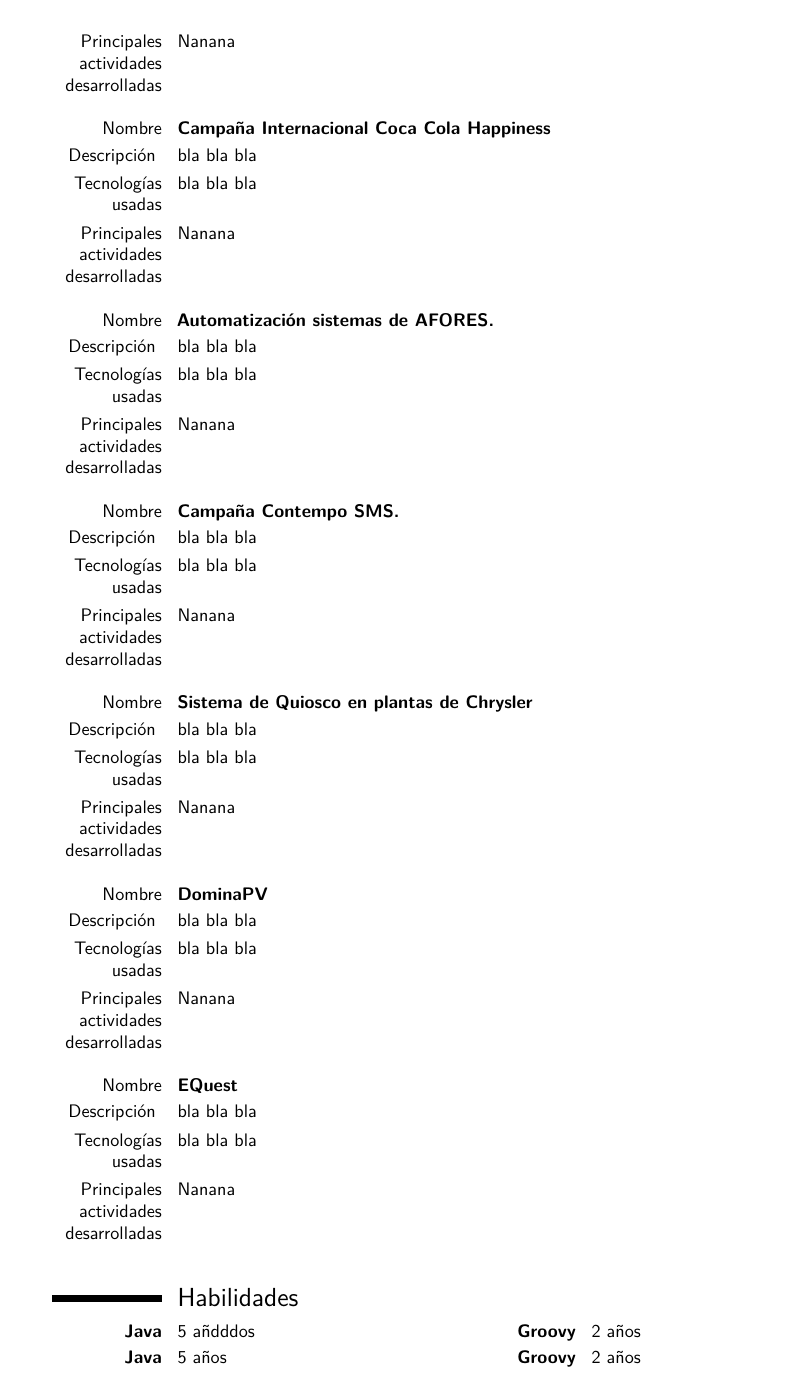
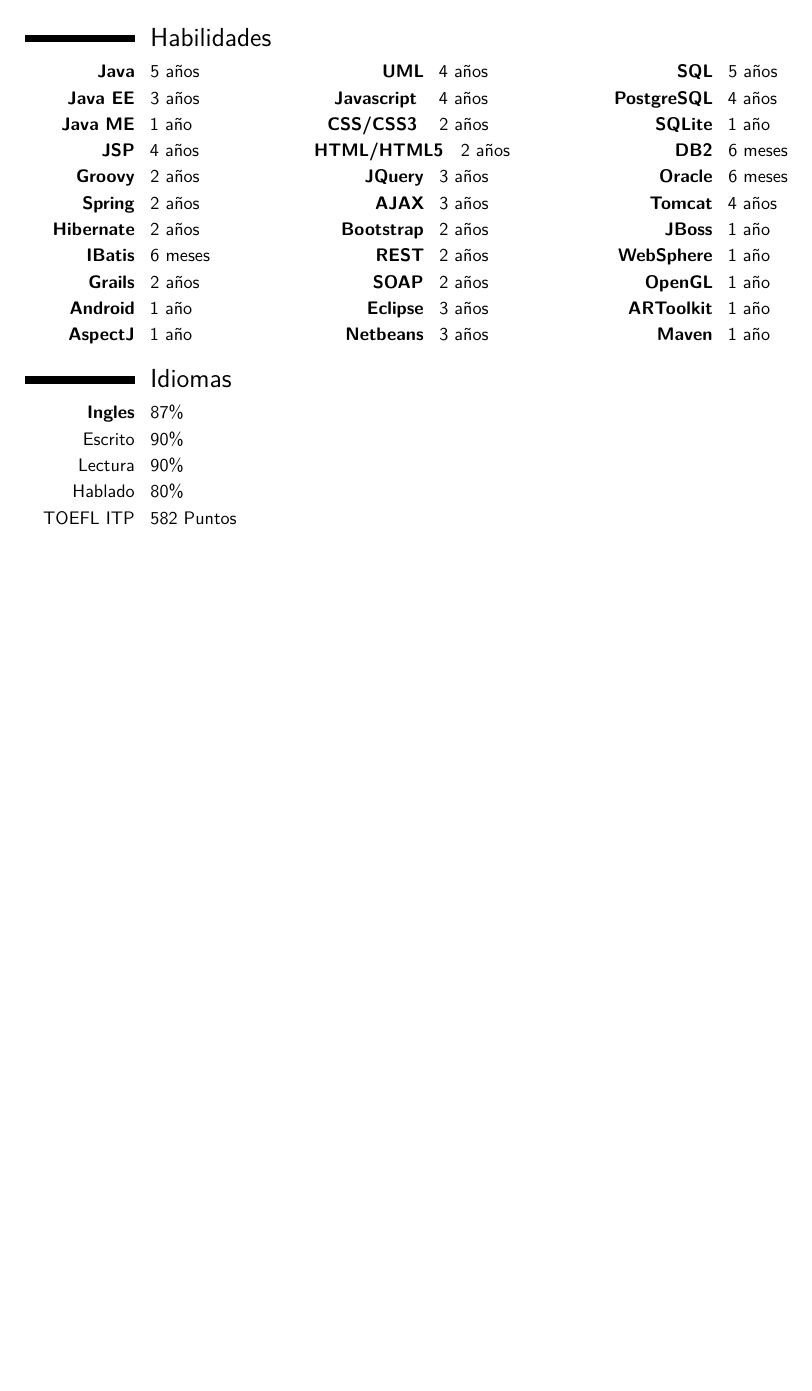
Before and after one commit to luisZavaleta/Curriculum, a LaTeX CV (CurriculumVitae/modernCalssic/luisZavaleta.tex): page 3 of 4 before the commit and page 3 of 3 after it. Compiled offline with pdfLaTeX.

Commit message:
Curriculum V1

```diff
--- a/CurriculumVitae/modernCalssic/luisZavaleta.tex
+++ b/CurriculumVitae/modernCalssic/luisZavaleta.tex
@@ -127 +185,0 @@
-\item Automatización sistemas de AFORES.
@@ -137 +187,0 @@
-\item Sistema de Quiosco en plantas de Chrysler.
@@ -141 +188,60 @@
 
+\section{Habilidades}
+
+\cvtripleitem
+{\textbf{Java}}{5 años}
+{\textbf{UML}}{4 años}
+{\textbf{SQL}}{5 años}
+
+\cvtripleitem
+{\textbf{Java EE}}{3 años}
+{\textbf{Javascript }}{4 años}
+{ \textbf{PostgreSQL}}{4 años}
+
+\cvtripleitem
+{\textbf{Java ME}}{1 año}
+{\textbf{CSS/CSS3 }}{2 años}
+{\textbf{SQLite}}{1 año}
+
+\cvtripleitem
+{\textbf{JSP}}{4 años}
+{\textbf{HTML/HTML5}}{\hspace{3mm} 2 años}
+{\textbf{DB2}}{6 meses}
+
+\cvtripleitem
+{\textbf{Groovy}}{2 años}
+{\textbf{JQuery}}{3 años}
+{\textbf{Oracle}}{6 meses}
+
+\cvtripleitem
+{\textbf{Spring}}{2 años}
+{\textbf{AJAX}}{3 años}
+{\textbf{Tomcat}}{4 años}
+
+\cvtripleitem
+{\textbf{Hibernate}}{2 años}
+{\textbf{Bootstrap}}{2 años}
+{\textbf{JBoss}}{1 año}
+
+
+\cvtripleitem
+{\textbf{IBatis}}{6 meses}
+{\textbf{REST}}{2 años}
+{\textbf{WebSphere}}{1 año}
+
+
+\cvtripleitem
+{\textbf{Grails}}{2 años}
+{\textbf{SOAP}}{2 años}
+{\textbf{OpenGL}}{1 año}
+
+
+\cvtripleitem
+{\textbf{Android}}{1 año}
+{\textbf{Eclipse}}{3 años}
+{\textbf{ARToolkit}}{1 año}
+
+\cvtripleitem
+{\textbf{AspectJ}}{1 año}
+{\textbf{Netbeans}}{3 años}
+{\textbf{Maven}}{1 año}
@@ -185,53 +256,3 @@
-\cvitem{Principales actividades desarrolladas}{Nanana}
- \vspace{3mm}
-
-\cvitem{Nombre}{\textbf{Campaña Internacional Coca Cola Happiness}}
-\cvitem{Descripción }{ bla bla bla}
-\cvitem{Tecnologías usadas}{bla bla bla}
-\cvitem{Principales actividades desarrolladas}{Nanana}
- \vspace{3mm}
-
-\cvitem{Nombre}{\textbf{Automatización sistemas de AFORES.}}
-\cvitem{Descripción }{ bla bla bla}
-\cvitem{Tecnologías usadas}{bla bla bla}
-\cvitem{Principales actividades desarrolladas}{Nanana}
- \vspace{3mm}
-
-\cvitem{Nombre}{\textbf{Campaña Contempo SMS.}}
-\cvitem{Descripción }{ bla bla bla}
-\cvitem{Tecnologías usadas}{bla bla bla}
-\cvitem{Principales actividades desarrolladas}{Nanana}
- \vspace{3mm}
-
-\cvitem{Nombre}{\textbf{Sistema de Quiosco en plantas de Chrysler}}
-\cvitem{Descripción }{ bla bla bla}
-\cvitem{Tecnologías usadas}{bla bla bla}
-\cvitem{Principales actividades desarrolladas}{Nanana}
- \vspace{3mm}
-
-\cvitem{Nombre}{\textbf{DominaPV}}
-\cvitem{Descripción }{ bla bla bla}
-\cvitem{Tecnologías usadas}{bla bla bla}
-\cvitem{Principales actividades desarrolladas}{Nanana}
- \vspace{3mm}
-
-\cvitem{Nombre}{\textbf{EQuest}}
-\cvitem{Descripción }{ bla bla bla}
-\cvitem{Tecnologías usadas}{bla bla bla}
-\cvitem{Principales actividades desarrolladas}{Nanana}
- \vspace{3mm}
-
-
-
-
-
-
-\section{Habilidades}
-\cvdoubleitem{\textbf{Java}}{5 añdddos}		{\textbf{Groovy}}{2 años}
-\cvdoubleitem{\textbf{Java}}{5 años}		{\textbf{Groovy}}{2 años}
-\cvdoubleitem{\textbf{Java}}{5 años}		{\textbf{Groovy}}{2 años}
-\cvdoubleitem{\textbf{Java}}{5 años}		{\textbf{Groovy}}{2 años}
-\cvdoubleitem{\textbf{Java}}{5 años}		{\textbf{Groovy}}{2 años}
 
 
 
```
Also changed, not shown: CurriculumVitae/modernCalssic/luisZavaleta.pdf, CurriculumVitae/modernCalssic/luisZavaleta.tex (154 more changed lines), 4 other files.
